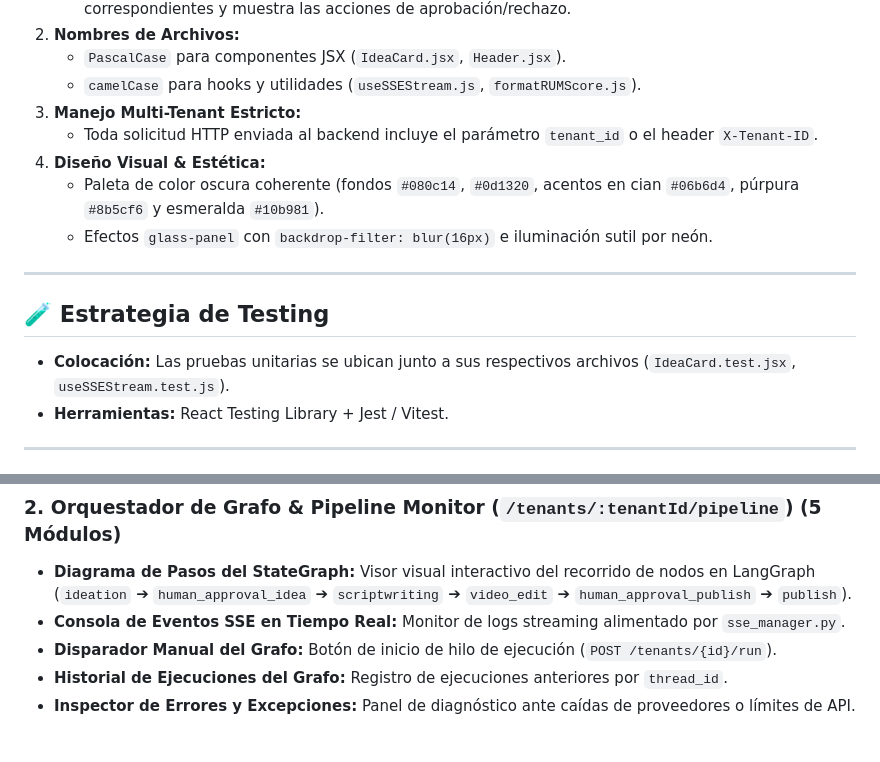
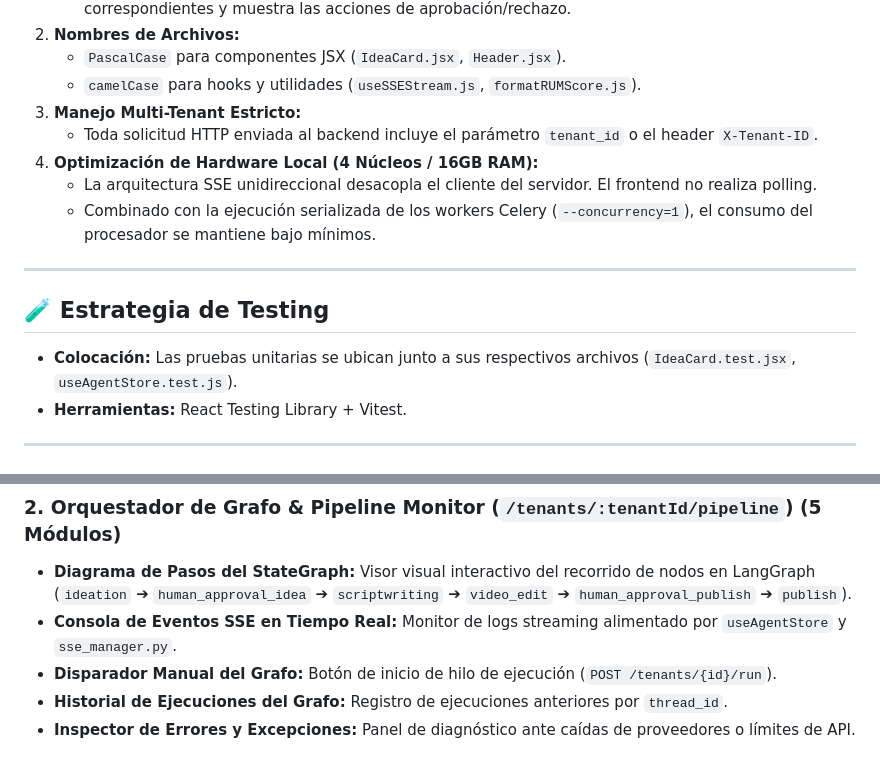
Before and after one commit to iacastillo90/ViralSync, a Markdown page: Doc/FRONTEND_ARCHITECTURE.md, 2 parts joined by grey strips. Drawn GitHub-style.

```diff
--- a/Doc/FRONTEND_ARCHITECTURE.md
+++ b/Doc/FRONTEND_ARCHITECTURE.md
@@ -108,16 +110,16 @@ Cada carpeta dentro de `features/` representa un **Dominio de Negocio** exclusiv
    - `camelCase` para hooks y utilidades (`useSSEStream.js`, `formatRUMScore.js`).
 3. **Manejo Multi-Tenant Estricto:**
    - Toda solicitud HTTP enviada al backend incluye el parámetro `tenant_id` o el header `X-Tenant-ID`.
-4. **Diseño Visual & Estética:**
-   - Paleta de color oscura coherente (fondos `#080c14`, `#0d1320`, acentos en cian `#06b6d4`, púrpura `#8b5cf6` y esmeralda `#10b981`).
-   - Efectos `glass-panel` con `backdrop-filter: blur(16px)` e iluminación sutil por neón.
+4. **Optimización de Hardware Local (4 Núcleos / 16GB RAM):**
+   - La arquitectura SSE unidireccional desacopla el cliente del servidor. El frontend no realiza polling.
+   - Combinado con la ejecución serializada de los workers Celery (`--concurrency=1`), el consumo del procesador se mantiene bajo mínimos.
 
 ---
 
 ## 🧪 Estrategia de Testing
 
-- **Colocación:** Las pruebas unitarias se ubican junto a sus respectivos archivos (`IdeaCard.test.jsx`, `useSSEStream.test.js`).
-- **Herramientas:** React Testing Library + Jest / Vitest.
+- **Colocación:** Las pruebas unitarias se ubican junto a sus respectivos archivos (`IdeaCard.test.jsx`, `useAgentStore.test.js`).
+- **Herramientas:** React Testing Library + Vitest.
 
 ---
 
@@ -134,7 +136,7 @@ El frontend de **ViralSync** cuenta con **40 vistas/sub-módulos organizados en
 
 ### 2. Orquestador de Grafo & Pipeline Monitor (`/tenants/:tenantId/pipeline`) (5 Módulos)
 - **Diagrama de Pasos del StateGraph:** Visor visual interactivo del recorrido de nodos en LangGraph (`ideation` ➔ `human_approval_idea` ➔ `scriptwriting` ➔ `video_edit` ➔ `human_approval_publish` ➔ `publish`).
-- **Consola de Eventos SSE en Tiempo Real:** Monitor de logs streaming alimentado por `sse_manager.py`.
+- **Consola de Eventos SSE en Tiempo Real:** Monitor de logs streaming alimentado por `useAgentStore` y `sse_manager.py`.
 - **Disparador Manual del Grafo:** Botón de inicio de hilo de ejecución (`POST /tenants/{id}/run`).
 - **Historial de Ejecuciones del Grafo:** Registro de ejecuciones anteriores por `thread_id`.
 - **Inspector de Errores y Excepciones:** Panel de diagnóstico ante caídas de proveedores o límites de API.
```
Also changed, not shown: other parts of Doc/FRONTEND_ARCHITECTURE.md (+19 -17 lines).
